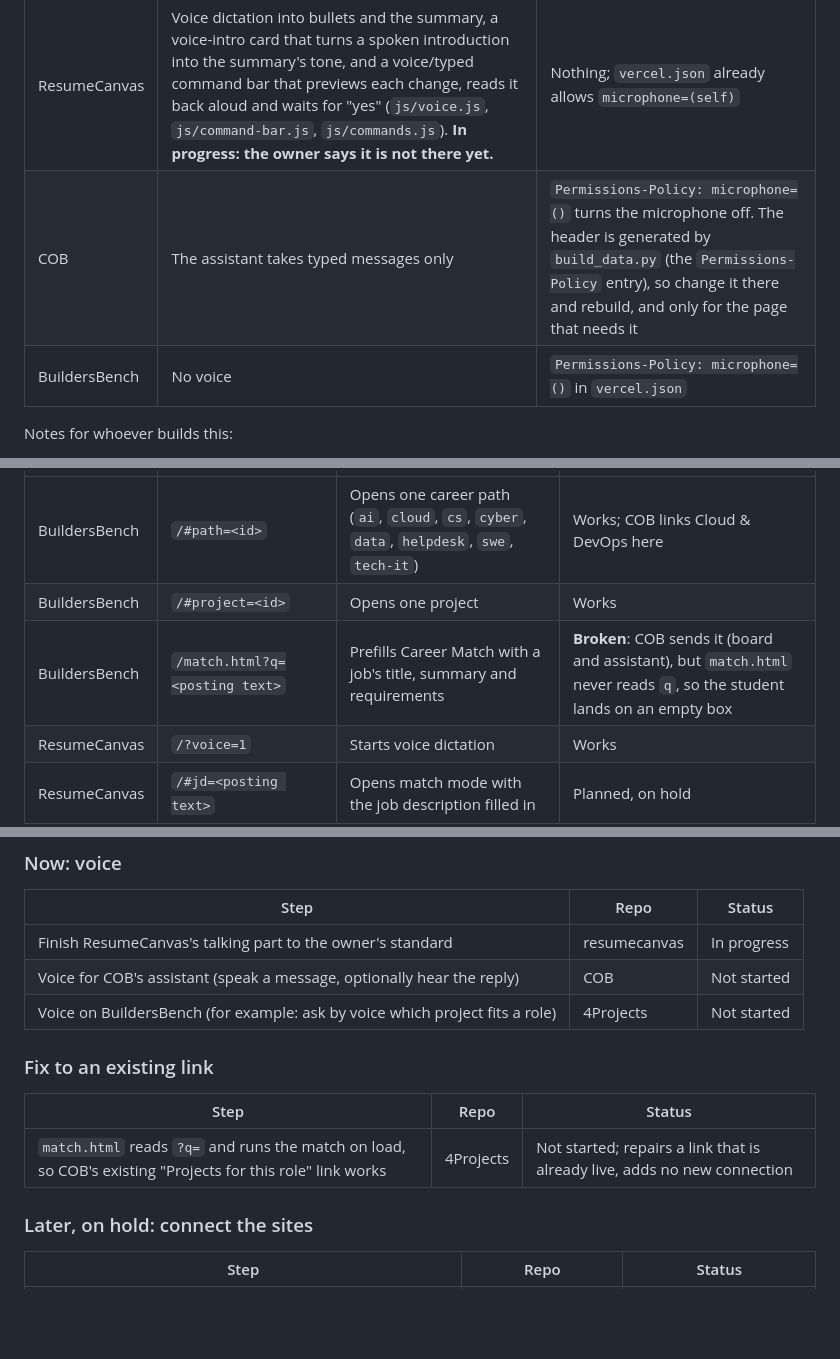
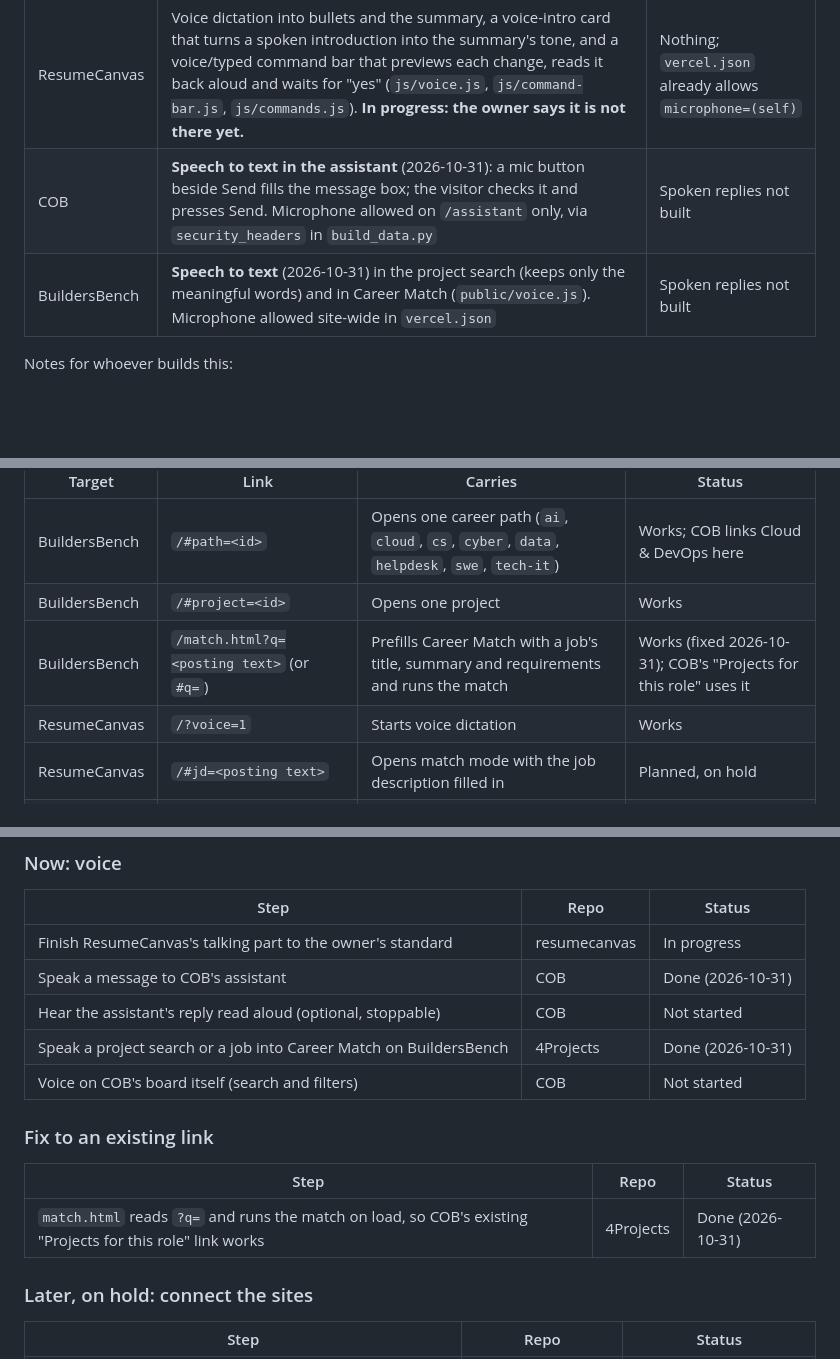
Before and after one commit to WynwoodDreams/resumecanvas, a Markdown page: ECOSYSTEM.md, 3 parts joined by grey strips. Drawn GitHub-style; blank space fills up the shorter version.

Commit message:
Sync ECOSYSTEM.md: voice on COB and BuildersBench, Career Match link fixed
Co-Authored-By: Claude Opus 5.5 <noreply@anthropic.com>
Claude-Session: https://claude.ai/code/session_01FcFvVZ5chksgo4Z5BbWesD

```diff
--- a/ECOSYSTEM.md
+++ b/ECOSYSTEM.md
@@ -64,8 +64,8 @@ The goal: on every site, a person can speak instead of type, and hear the site a
 | Site | What exists | What blocks voice today |
 |---|---|---|
 | ResumeCanvas | Voice dictation into bullets and the summary, a voice-intro card that turns a spoken introduction into the summary's tone, and a voice/typed command bar that previews each change, reads it back aloud and waits for "yes" (`js/voice.js`, `js/command-bar.js`, `js/commands.js`). **In progress: the owner says it is not there yet.** | Nothing; `vercel.json` already allows `microphone=(self)` |
-| COB | The assistant takes typed messages only | `Permissions-Policy: microphone=()` turns the microphone off. The header is generated by `build_data.py` (the `Permissions-Policy` entry), so change it there and rebuild, and only for the page that needs it |
-| BuildersBench | No voice | `Permissions-Policy: microphone=()` in `vercel.json` |
+| COB | **Speech to text in the assistant** (2026-10-31): a mic button beside Send fills the message box; the visitor checks it and presses Send. Microphone allowed on `/assistant` only, via `security_headers` in `build_data.py` | Spoken replies not built |
+| BuildersBench | **Speech to text** (2026-10-31) in the project search (keeps only the meaningful words) and in Career Match (`public/voice.js`). Microphone allowed site-wide in `vercel.json` | Spoken replies not built |
 
 Notes for whoever builds this:
 
@@ -98,7 +98,7 @@ What each site accepts from the others. Add a row here whenever you add or chang
 |---|---|---|---|
 | BuildersBench | `/#path=<id>` | Opens one career path (`ai`, `cloud`, `cs`, `cyber`, `data`, `helpdesk`, `swe`, `tech-it`) | Works; COB links Cloud & DevOps here |
 | BuildersBench | `/#project=<id>` | Opens one project | Works |
-| BuildersBench | `/match.html?q=<posting text>` | Prefills Career Match with a job's title, summary and requirements | **Broken**: COB sends it (board and assistant), but `match.html` never reads `q`, so the student lands on an empty box |
+| BuildersBench | `/match.html?q=<posting text>` (or `#q=`) | Prefills Career Match with a job's title, summary and requirements and runs the match | Works (fixed 2026-10-31); COB's "Projects for this role" uses it |
 | ResumeCanvas | `/?voice=1` | Starts voice dictation | Works |
 | ResumeCanvas | `/#jd=<posting text>` | Opens match mode with the job description filled in | Planned, on hold |
 | ResumeCanvas | `/#add-project=<title + bullets>` | Adds a BuildersBench project to the resume's Projects section | Planned, on hold |
@@ -123,14 +123,16 @@ until the owner says otherwise (see "Current direction").
 | Step | Repo | Status |
 |---|---|---|
 | Finish ResumeCanvas's talking part to the owner's standard | resumecanvas | In progress |
-| Voice for COB's assistant (speak a message, optionally hear the reply) | COB | Not started |
-| Voice on BuildersBench (for example: ask by voice which project fits a role) | 4Projects | Not started |
+| Speak a message to COB's assistant | COB | Done (2026-10-31) |
+| Hear the assistant's reply read aloud (optional, stoppable) | COB | Not started |
+| Speak a project search or a job into Career Match on BuildersBench | 4Projects | Done (2026-10-31) |
+| Voice on COB's board itself (search and filters) | COB | Not started |
 
 ### Fix to an existing link
 
 | Step | Repo | Status |
 |---|---|---|
-| `match.html` reads `?q=` and runs the match on load, so COB's existing "Projects for this role" link works | 4Projects | Not started; repairs a link that is already live, adds no new connection |
+| `match.html` reads `?q=` and runs the match on load, so COB's existing "Projects for this role" link works | 4Projects | Done (2026-10-31) |
 
 ### Later, on hold: connect the sites
 
```
